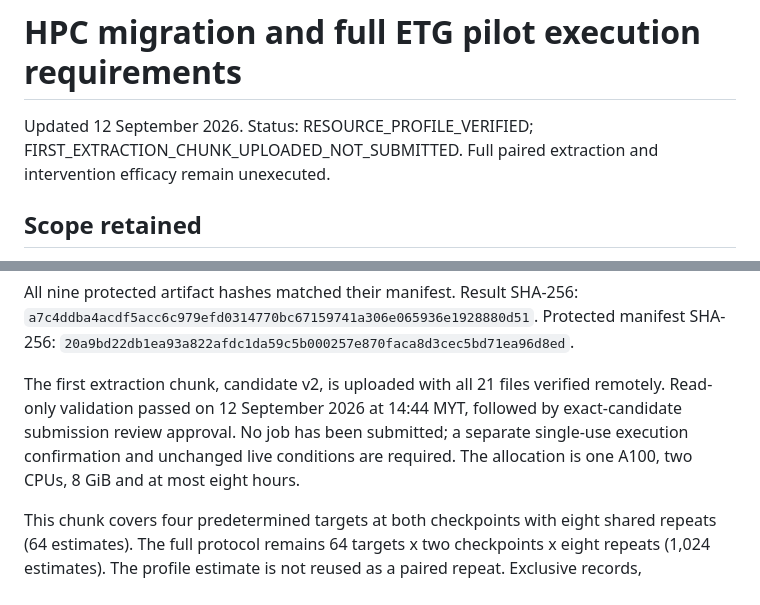
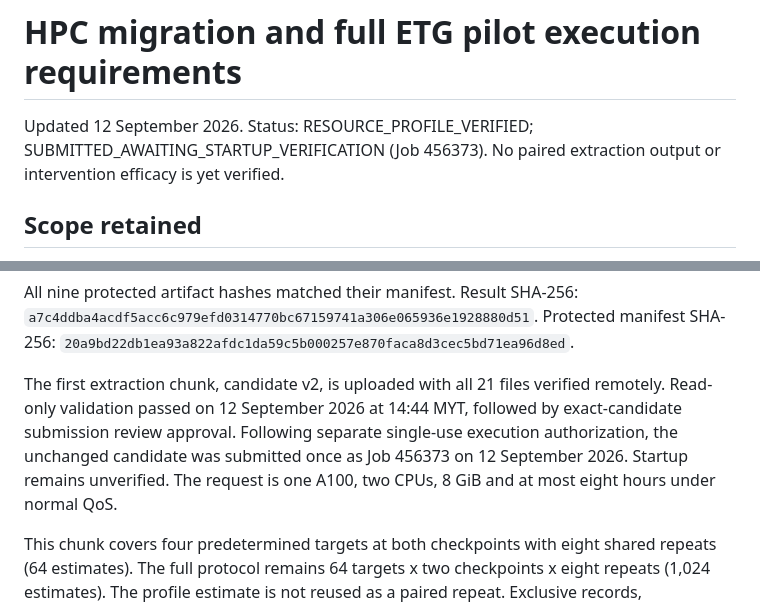
Before and after one commit to 1838904818/Class-IL, a Markdown page: docs/ETG_HPC_CAMPAIGN_2026-09-11.md, 2 parts joined by grey strips. Drawn GitHub-style.

```diff
--- a/docs/ETG_HPC_CAMPAIGN_2026-09-11.md
+++ b/docs/ETG_HPC_CAMPAIGN_2026-09-11.md
@@ -1,6 +1,6 @@
 # HPC migration and full ETG pilot execution requirements
 
-Updated 12 September 2026. Status: RESOURCE_PROFILE_VERIFIED; FIRST_EXTRACTION_CHUNK_UPLOADED_NOT_SUBMITTED. Full paired extraction and intervention efficacy remain unexecuted.
+Updated 12 September 2026. Status: RESOURCE_PROFILE_VERIFIED; SUBMITTED_AWAITING_STARTUP_VERIFICATION (Job 456373). No paired extraction output or intervention efficacy is yet verified.
 
 ## Scope retained
 
@@ -46,9 +46,10 @@ Protected manifest SHA-256:
 
 The first extraction chunk, candidate v2, is uploaded with all 21 files verified
 remotely. Read-only validation passed on 12 September 2026 at 14:44 MYT, followed
-by exact-candidate submission review approval. No job has been submitted; a
-separate single-use execution confirmation and unchanged live conditions are
-required. The allocation is one A100, two CPUs, 8 GiB and at most eight hours.
+by exact-candidate submission review approval. Following separate single-use
+execution authorization, the unchanged candidate was submitted once as
+Job 456373 on 12 September 2026. Startup remains unverified. The request is
+one A100, two CPUs, 8 GiB and at most eight hours under normal QoS.
 
 This chunk covers four predetermined targets at both checkpoints with eight
 shared repeats (64 estimates). The full protocol remains 64 targets x two
```
Also changed, not shown: TECHNICAL_DOCUMENTATION.md (+8 -6 lines), docs/ETG_DECISION_VALUE_2026-09-12.md (+6 -4 lines).
